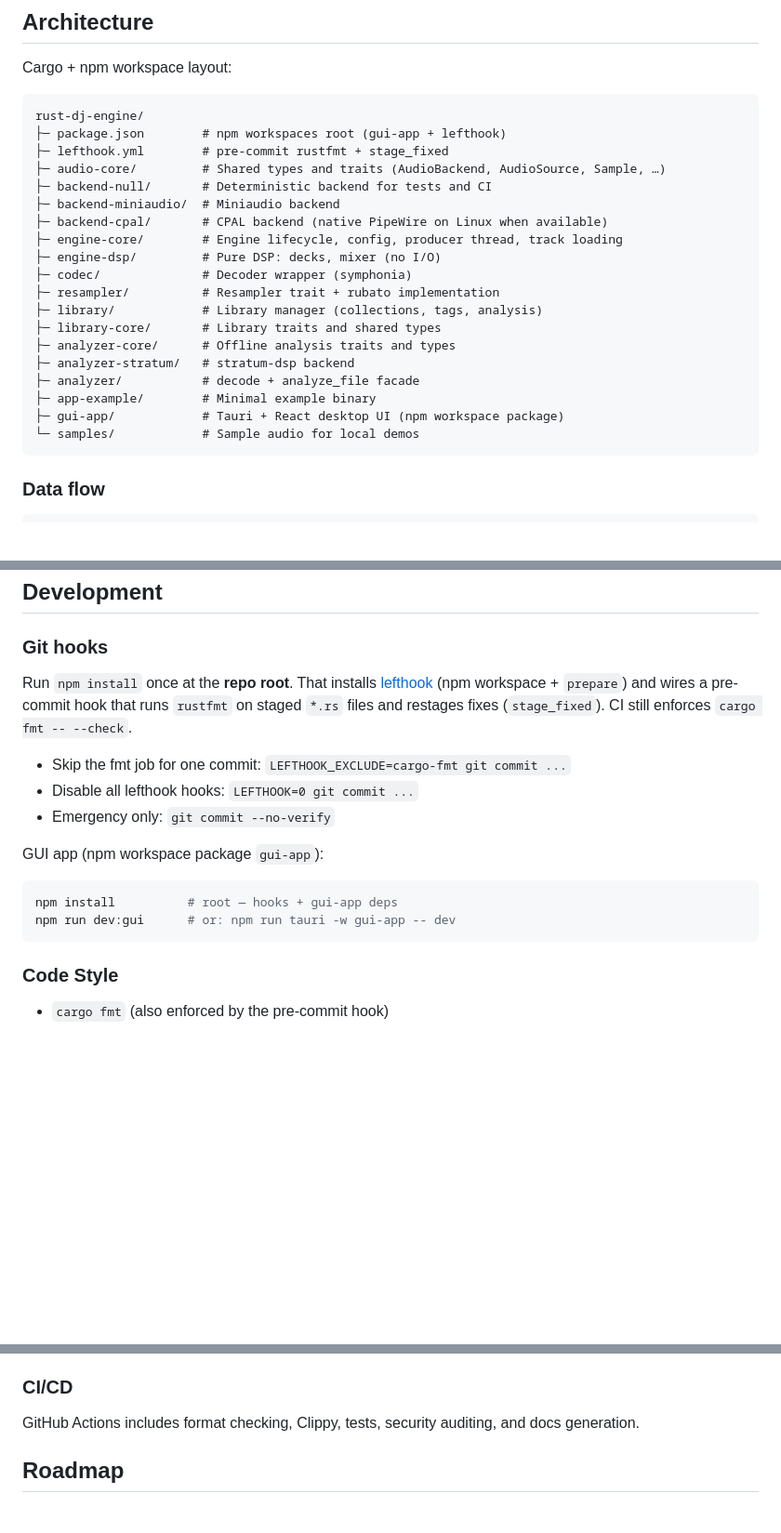
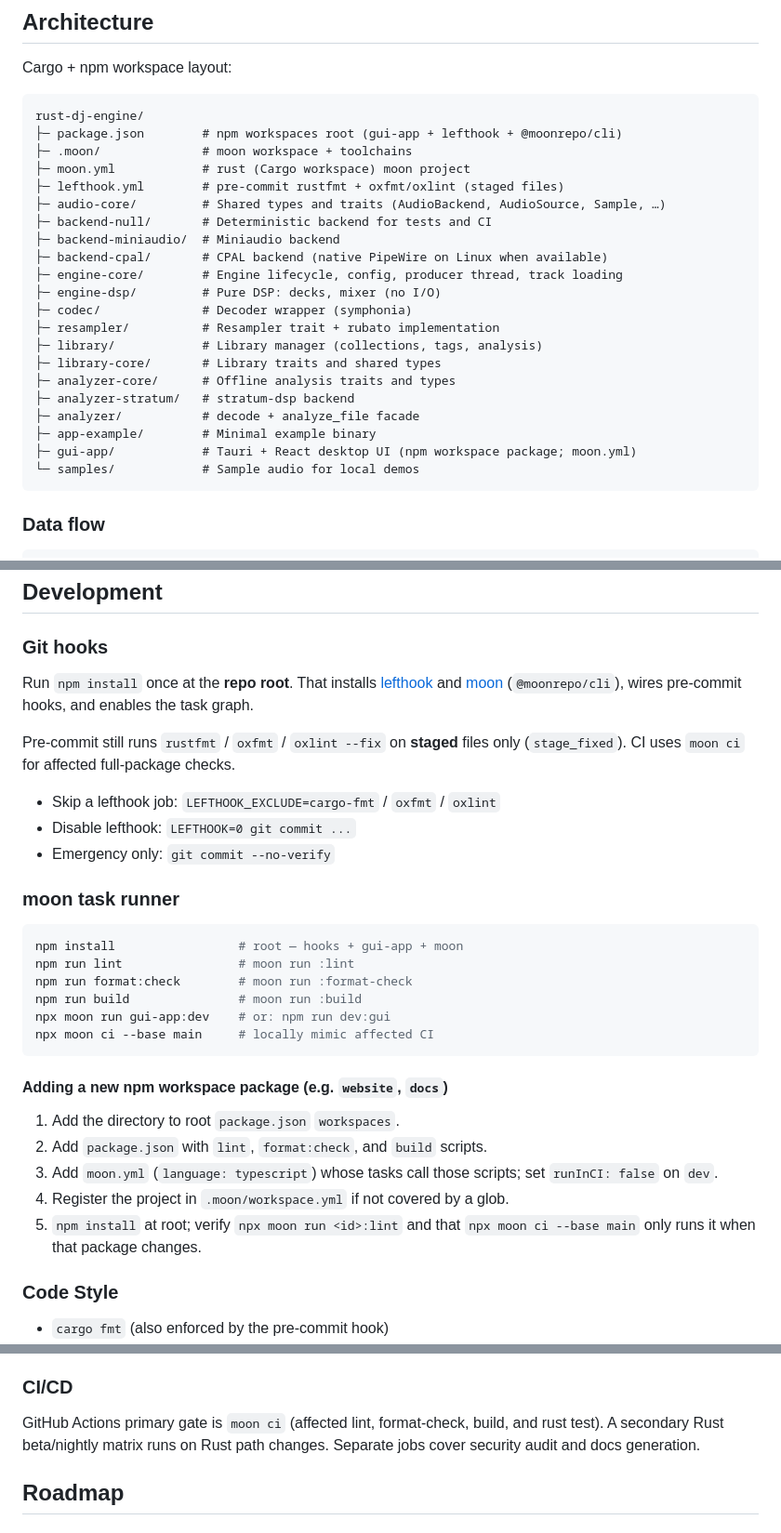
Before and after one commit to geovannimp/mixar, a Markdown page: README.md, 3 parts joined by grey strips. Shown at 93% size. Drawn GitHub-style; blank space fills up the shorter version.

Commit message:
docs: document moon install and affected task commands
Explain root moon scripts, CI moon ci usage, and how to add future npm workspace packages.

Co-authored-by: Cursor <cursoragent@cursor.com>

````diff
--- a/README.md
+++ b/README.md
@@ -12,8 +12,10 @@ Cargo + npm workspace layout:
 
 ```
 rust-dj-engine/
-├─ package.json        # npm workspaces root (gui-app + lefthook)
-├─ lefthook.yml        # pre-commit rustfmt + stage_fixed
+├─ package.json        # npm workspaces root (gui-app + lefthook + @moonrepo/cli)
+├─ .moon/              # moon workspace + toolchains
+├─ moon.yml            # rust (Cargo workspace) moon project
+├─ lefthook.yml        # pre-commit rustfmt + oxfmt/oxlint (staged files)
 ├─ audio-core/         # Shared types and traits (AudioBackend, AudioSource, Sample, …)
 ├─ backend-null/       # Deterministic backend for tests and CI
 ├─ backend-miniaudio/  # Miniaudio backend
@@ -28,7 +30,7 @@ rust-dj-engine/
 ├─ analyzer-stratum/   # stratum-dsp backend
 ├─ analyzer/           # decode + analyze_file facade
 ├─ app-example/        # Minimal example binary
-├─ gui-app/            # Tauri + React desktop UI (npm workspace package)
+├─ gui-app/            # Tauri + React desktop UI (npm workspace package; moon.yml)
 └─ samples/            # Sample audio for local demos
 ```
 
@@ -135,18 +137,32 @@ Integration tests that open real devices may fail without audio hardware; prefer
 
 ### Git hooks
 
-Run `npm install` once at the **repo root**. That installs [lefthook](https://lefthook.dev) (npm workspace + `prepare`) and wires a pre-commit hook that runs `rustfmt` on staged `*.rs` files and restages fixes (`stage_fixed`). CI still enforces `cargo fmt -- --check`.
+Run `npm install` once at the **repo root**. That installs [lefthook](https://lefthook.dev) and [moon](https://moonrepo.dev) (`@moonrepo/cli`), wires pre-commit hooks, and enables the task graph.
 
-- Skip the fmt job for one commit: `LEFTHOOK_EXCLUDE=cargo-fmt git commit ...`
-- Disable all lefthook hooks: `LEFTHOOK=0 git commit ...`
+Pre-commit still runs `rustfmt` / `oxfmt` / `oxlint --fix` on **staged** files only (`stage_fixed`). CI uses `moon ci` for affected full-package checks.
+
+- Skip a lefthook job: `LEFTHOOK_EXCLUDE=cargo-fmt` / `oxfmt` / `oxlint`
+- Disable lefthook: `LEFTHOOK=0 git commit ...`
 - Emergency only: `git commit --no-verify`
 
-GUI app (npm workspace package `gui-app`):
+### moon task runner
 
 ```bash
-npm install          # root — hooks + gui-app deps
-npm run dev:gui      # or: npm run tauri -w gui-app -- dev
+npm install                 # root — hooks + gui-app + moon
+npm run lint                # moon run :lint
+npm run format:check        # moon run :format-check
+npm run build               # moon run :build
+npx moon run gui-app:dev    # or: npm run dev:gui
+npx moon ci --base main     # locally mimic affected CI
 ```
+
+#### Adding a new npm workspace package (e.g. `website`, `docs`)
+
+1. Add the directory to root `package.json` `workspaces`.
+2. Add `package.json` with `lint`, `format:check`, and `build` scripts.
+3. Add `moon.yml` (`language: typescript`) whose tasks call those scripts; set `runInCI: false` on `dev`.
+4. Register the project in `.moon/workspace.yml` if not covered by a glob.
+5. `npm install` at root; verify `npx moon run <id>:lint` and that `npx moon ci --base main` only runs it when that package changes.
 
 ### Code Style
 
@@ -162,7 +178,7 @@ npm run dev:gui      # or: npm run tauri -w gui-app -- dev
 
 ### CI/CD
 
-GitHub Actions includes format checking, Clippy, tests, security auditing, and docs generation.
+GitHub Actions primary gate is `moon ci` (affected lint, format-check, build, and rust test). A secondary Rust beta/nightly matrix runs on Rust path changes. Separate jobs cover security audit and docs generation.
 
 ## Roadmap
 
````
Also changed, not shown: AGENTS.md (+1 -1 lines).
